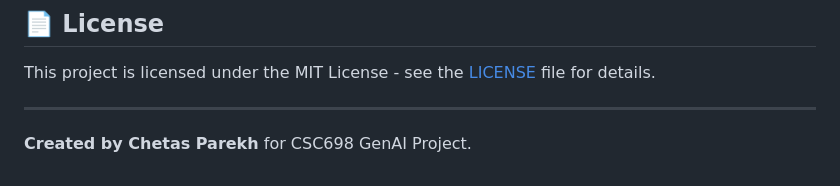
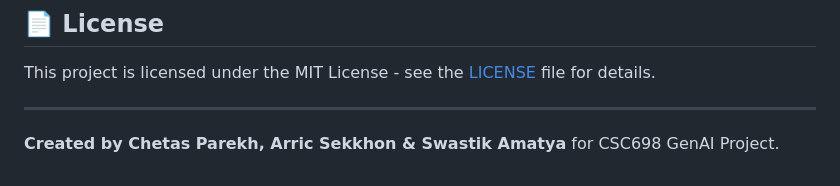
Before and after one commit to chetas1208/HumaLity-CSC698, a Markdown page: README.md, the part around the change. Drawn GitHub-style.

```diff
--- a/README.md
+++ b/README.md
@@ -122,4 +122,4 @@ This project is licensed under the MIT License - see the [LICENSE](LICENSE) file
 
 ---
 
-**Created by Chetas Parekh** for CSC698 GenAI Project.
+**Created by Chetas Parekh, Arric Sekkhon & Swastik Amatya** for CSC698 GenAI Project.
```
